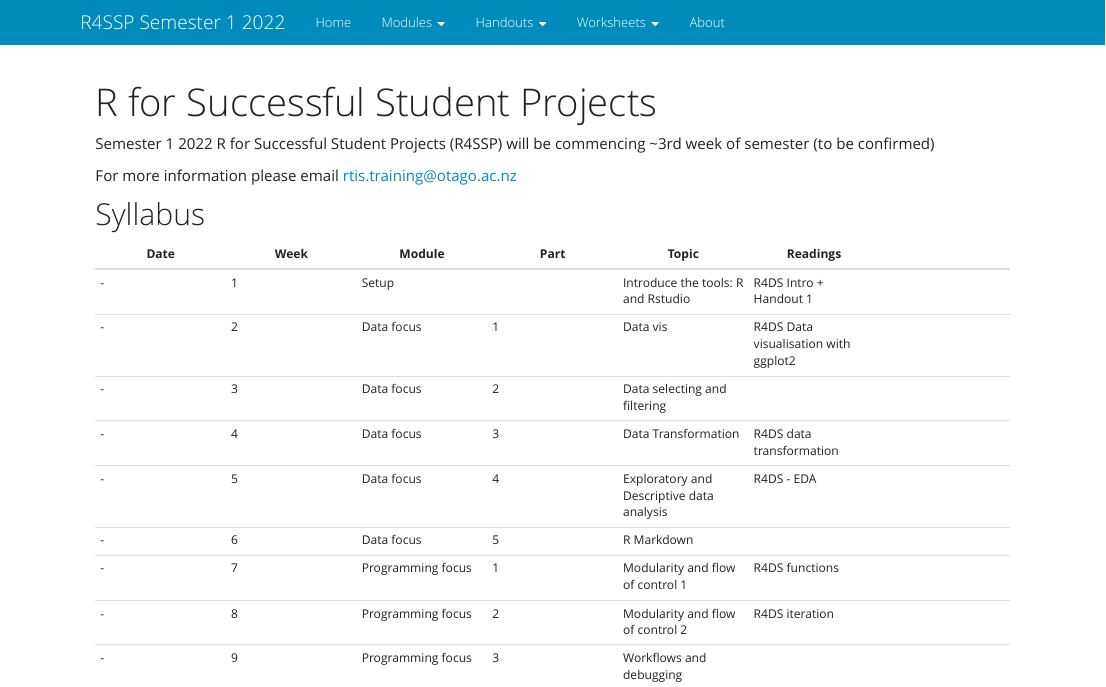
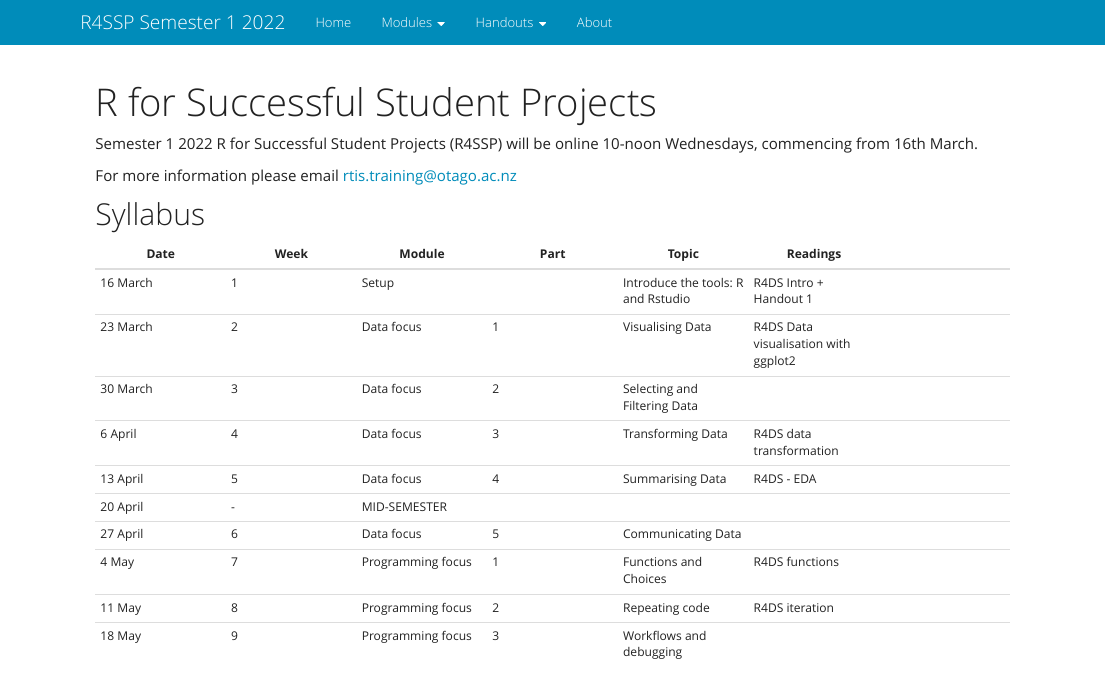
Before and after one commit to rtis-training/2023-s2-r4ssp, an R Markdown document (index.Rmd): the page in a window 1100 px wide, from its top. Rendered offline with R 4.5, knitr and Pandoc, with nearby package versions.

Commit message:
before nav modified

```diff
--- a/_site.yml
+++ b/_site.yml
@@ -12,7 +12,7 @@ navbar:
           href: 01-intro.html
         - text: "-------------"
         - text: "Data Focus"
-        - text: "Part 1: Data Loading and Looking"
+        - text: "Part 1: Visualising"
           href: 02-visualise.html
         - text: "Part 2: Subsetting"
           href: 03-subset.html
@@ -24,9 +24,9 @@ navbar:
           href: 06-communicate.html
         - text: "-------------"
         - text: "Programming focus"
-        - text: "Functions and logic branching"
+        - text: "Functions and Choices"
           href: 07-functions.html
-        - text: "Loops and iterators"
+        - text: "Repeating Code"
           href: 08-iterate.html
         - text: "Workflows"
           href: 09-workflows.html
@@ -50,12 +50,6 @@ navbar:
           href: handout8.html
         - text: "Handout 9"
           href: handout9.html
-    - text: "Worksheets"
-      menu:
-        - text: "Worksheet 1"
-          href: worksheet1.html
-        - text: "Worksheet 3"
-          href: worksheet3.html
     - text: "About"
       href: about.html
   type: "inverse"
--- a/index.Rmd
+++ b/index.Rmd
@@ -4,7 +4,7 @@ title: "R for Successful Student Projects"
 
 
 
-Semester 1 2022 R for Successful Student Projects (R4SSP) will be commencing ~3rd week of semester (to be confirmed)
+Semester 1 2022 R for Successful Student Projects (R4SSP) will be online 10-noon Wednesdays, commencing from 16th March.
 
 
 For more information please email rtis.training@otago.ac.nz
@@ -13,12 +13,13 @@ For more information please email rtis.training@otago.ac.nz
 
 Date | Week | Module | Part | Topic | Readings
 ---|---|---|---|---|---|---
-- | 1 | Setup | | Introduce the tools: R and Rstudio | R4DS Intro + Handout 1
-- | 2 | Data focus |1 | Data vis |R4DS Data visualisation with ggplot2
-- | 3 | Data focus |2 | Data selecting and filtering
-- | 4 | Data focus |3 | Data Transformation | R4DS data transformation
-- | 5 | Data focus |4 | Exploratory and Descriptive data analysis | R4DS - EDA
-- | 6 | Data focus |5 | R Markdown
-- | 7 | Programming focus | 1 | Modularity and flow of control 1 | R4DS functions
-- | 8 | Programming focus | 2 | Modularity and flow of control 2 | R4DS iteration
-- | 9 | Programming focus | 3 | Workflows and debugging |
+16 March | 1 | Setup | | Introduce the tools: R and Rstudio | R4DS Intro + Handout 1
+23 March | 2 | Data focus |1 | Visualising Data |R4DS Data visualisation with ggplot2
+30 March | 3 | Data focus |2 | Selecting and Filtering Data
+6 April | 4 | Data focus |3 | Transforming Data | R4DS data transformation
+13 April | 5 | Data focus |4 | Summarising Data | R4DS - EDA
+20 April | - | MID-SEMESTER | |
+27 April | 6 | Data focus |5 | Communicating Data
+4 May | 7 | Programming focus | 1 | Functions and Choices| R4DS functions
+11 May | 8 | Programming focus | 2 | Repeating code | R4DS iteration
+18 May | 9 | Programming focus | 3 | Workflows and debugging |
```
Also changed, not shown: 1 other file.
